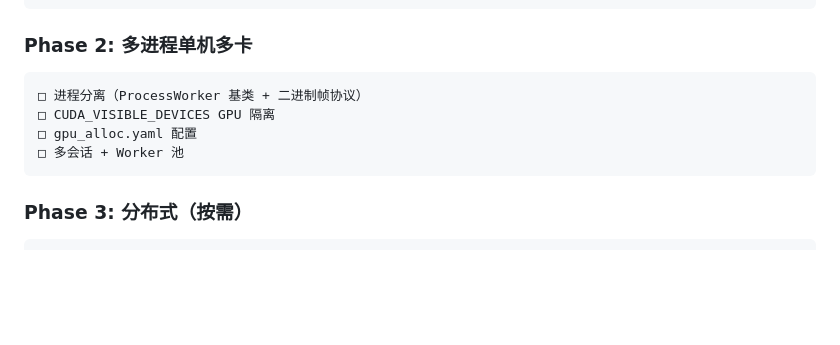
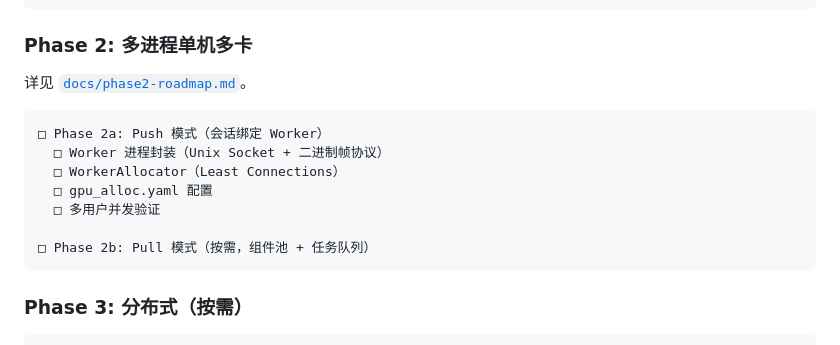
Before and after one commit to Donkeyzhenbang/voice-infer-platform, a Markdown page: docs/DESIGN.md, the part around the change. Drawn GitHub-style; blank space fills up the shorter version.

````diff
--- a/docs/DESIGN.md
+++ b/docs/DESIGN.md
@@ -373,11 +373,16 @@ session:
 
 ### Phase 2: 多进程单机多卡
 
+详见 [`docs/phase2-roadmap.md`](phase2-roadmap.md)。
+
 ```
-□ 进程分离（ProcessWorker 基类 + 二进制帧协议）
-□ CUDA_VISIBLE_DEVICES GPU 隔离
-□ gpu_alloc.yaml 配置
-□ 多会话 + Worker 池
+□ Phase 2a: Push 模式（会话绑定 Worker）
+  □ Worker 进程封装（Unix Socket + 二进制帧协议）
+  □ WorkerAllocator（Least Connections）
+  □ gpu_alloc.yaml 配置
+  □ 多用户并发验证
+
+□ Phase 2b: Pull 模式（按需，组件池 + 任务队列）
 ```
 
 ### Phase 3: 分布式（按需）
````
Also changed, not shown: docs/phase2-roadmap.md (added, +353 -0 lines).
